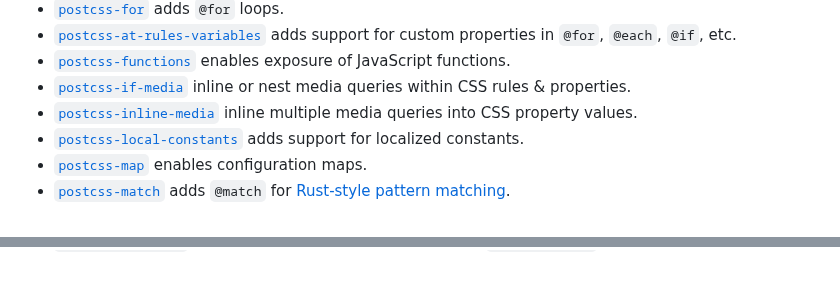
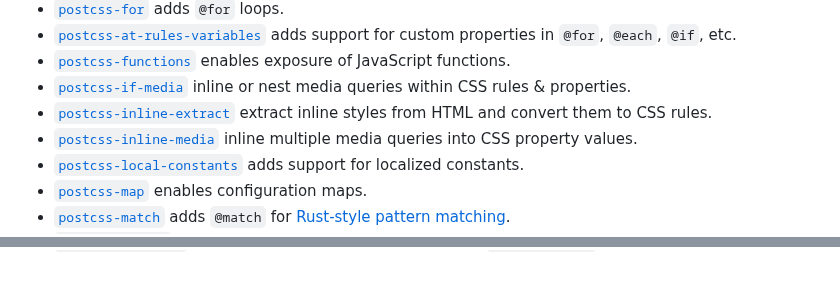
Before and after one commit to postcss/postcss, a Markdown page: docs/plugins.md, 2 parts joined by grey strips. Rendered like a GitHub page.

Commit message:
docs: add postcss-inline-extract plugin to plugins list (#2057)
Add postcss-inline-extract plugin that extracts inline styles from HTML
and converts them to CSS rules. Added to Language Extensions section
in alphabetical order.

```diff
--- a/docs/plugins.md
+++ b/docs/plugins.md
@@ -208,6 +208,7 @@ See also [`oldie`] plugins pack.
 * [`postcss-functions`] enables exposure of JavaScript functions.
 * [`postcss-if-media`] inline or nest media queries within
   CSS rules & properties.
+* [`postcss-inline-extract`] extract inline styles from HTML and convert them to CSS rules.
 * [`postcss-inline-media`] inline multiple media queries into CSS property
   values.
 * [`postcss-local-constants`] adds support for localized constants.
@@ -801,6 +802,7 @@ See also plugins in modular minifier [`cssnano`].
 [`postcss-fallback`]:                     https://github.com/MadLittleMods/postcss-fallback
 [`postcss-fontpath`]:                     https://github.com/seaneking/postcss-fontpath
 [`postcss-if-media`]:                     https://github.com/arccoza/postcss-if-media
+[`postcss-inline-extract`]:               https://github.com/knowledgecode/postcss-inline-extract
 [`postcss-imperial`]:                     https://github.com/cbas/postcss-imperial
 [`postcss-position`]:                     https://github.com/seaneking/postcss-position
 [`postcss-reporter`]:                     https://github.com/postcss/postcss-reporter
```
